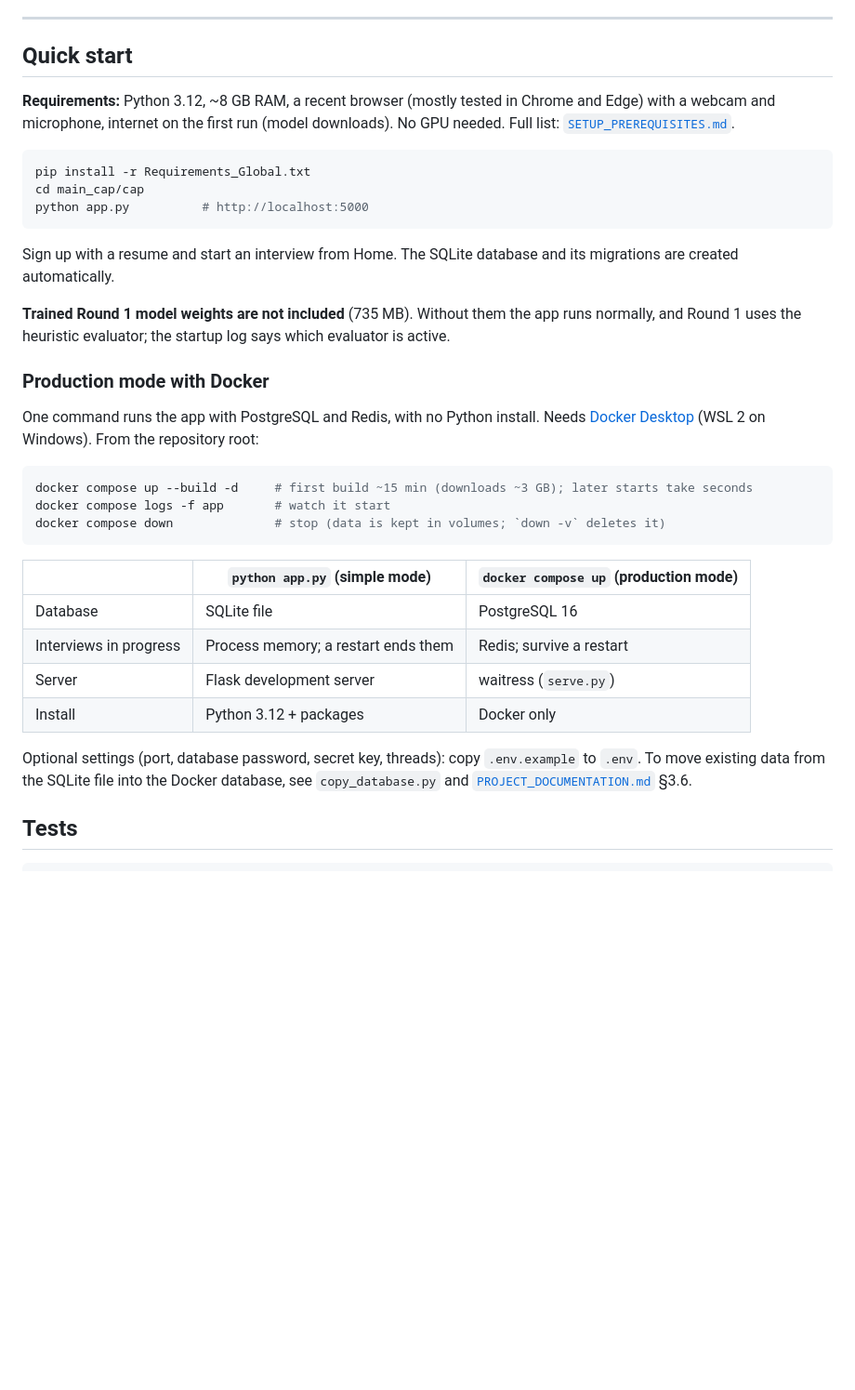
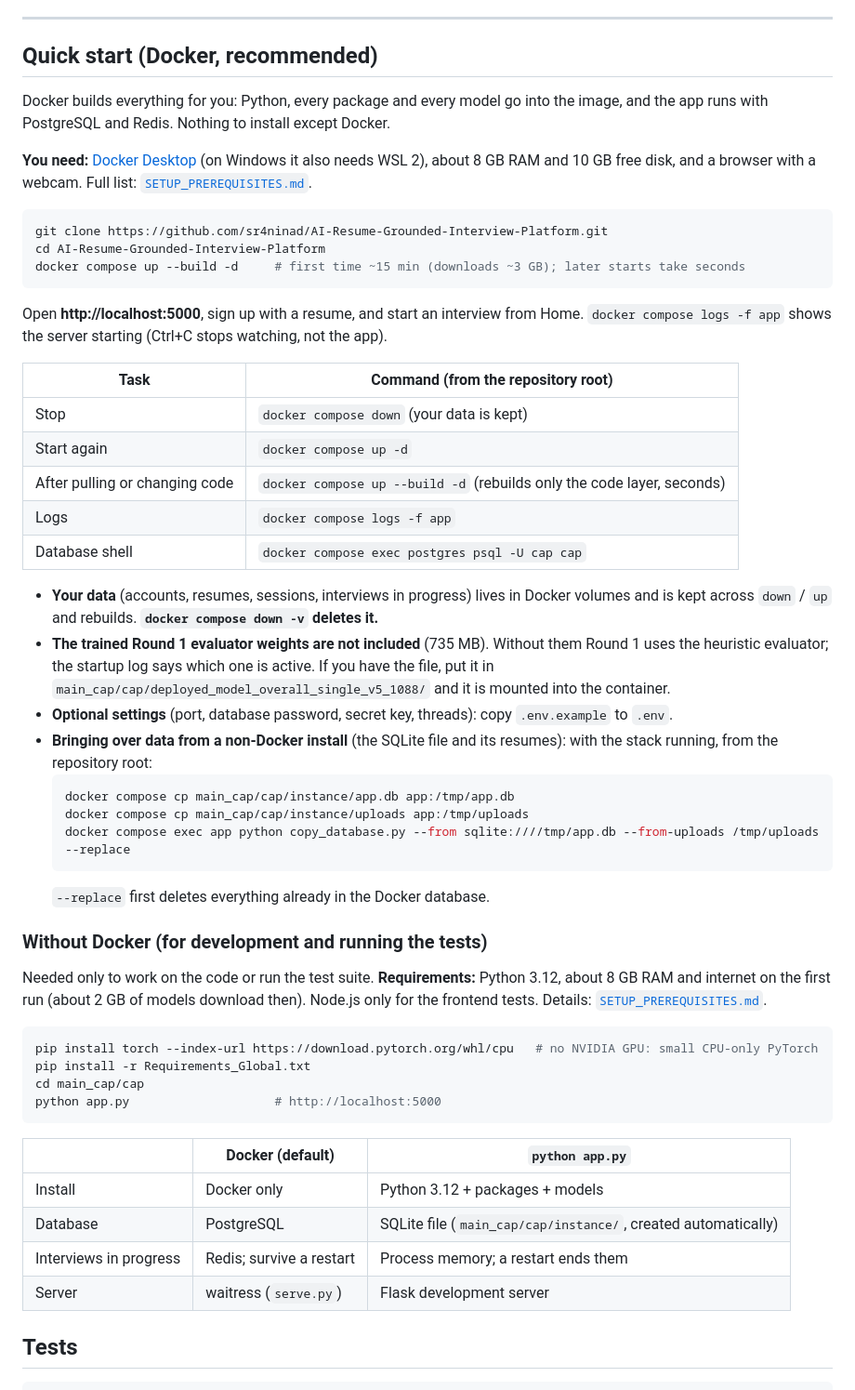
Before and after one commit to sr4ninad/AI-Resume-Grounded-Interview-Platform, a Markdown page: README.md, the part around the change. Shown at 93% size. Drawn GitHub-style; blank space fills up the shorter version.

Commit message:
Docs: make Docker the default way to run the app

````diff
--- a/README.md
+++ b/README.md
@@ -47,38 +47,56 @@ This was a 4-person capstone project at PES University. The work below is mine:
 
 ---
 
-## Quick start
+## Quick start (Docker, recommended)
 
-**Requirements:** Python 3.12, ~8 GB RAM, a recent browser (mostly tested in Chrome and Edge) with a webcam and microphone, internet on the first run (model downloads). No GPU needed. Full list: [`SETUP_PREREQUISITES.md`](SETUP_PREREQUISITES.md).
+Docker builds everything for you: Python, every package and every model go into the image, and the app runs with PostgreSQL and Redis. Nothing to install except Docker.
+
+**You need:** [Docker Desktop](https://www.docker.com/products/docker-desktop/) (on Windows it also needs WSL 2), about 8 GB RAM and 10 GB free disk, and a browser with a webcam. Full list: [`SETUP_PREREQUISITES.md`](SETUP_PREREQUISITES.md).
 
 ```bash
+git clone https://github.com/sr4ninad/AI-Resume-Grounded-Interview-Platform.git
+cd AI-Resume-Grounded-Interview-Platform
+docker compose up --build -d     # first time ~15 min (downloads ~3 GB); later starts take seconds
+```
+
+Open **http://localhost:5000**, sign up with a resume, and start an interview from Home. `docker compose logs -f app` shows the server starting (Ctrl+C stops watching, not the app).
+
+| Task | Command (from the repository root) |
+|---|---|
+| Stop | `docker compose down` (your data is kept) |
+| Start again | `docker compose up -d` |
+| After pulling or changing code | `docker compose up --build -d` (rebuilds only the code layer, seconds) |
+| Logs | `docker compose logs -f app` |
+| Database shell | `docker compose exec postgres psql -U cap cap` |
+
+- **Your data** (accounts, resumes, sessions, interviews in progress) lives in Docker volumes and is kept across `down` / `up` and rebuilds. **`docker compose down -v` deletes it.**
+- **The trained Round 1 evaluator weights are not included** (735 MB). Without them Round 1 uses the heuristic evaluator; the startup log says which one is active. If you have the file, put it in `main_cap/cap/deployed_model_overall_single_v5_1088/` and it is mounted into the container.
+- **Optional settings** (port, database password, secret key, threads): copy `.env.example` to `.env`.
+- **Bringing over data from a non-Docker install** (the SQLite file and its resumes): with the stack running, from the repository root:
+  ```bash
+  docker compose cp main_cap/cap/instance/app.db app:/tmp/app.db
+  docker compose cp main_cap/cap/instance/uploads app:/tmp/uploads
+  docker compose exec app python copy_database.py --from sqlite:////tmp/app.db --from-uploads /tmp/uploads --replace
+  ```
+  `--replace` first deletes everything already in the Docker database.
+
+### Without Docker (for development and running the tests)
+
+Needed only to work on the code or run the test suite. **Requirements:** Python 3.12, about 8 GB RAM and internet on the first run (about 2 GB of models download then). Node.js only for the frontend tests. Details: [`SETUP_PREREQUISITES.md`](SETUP_PREREQUISITES.md).
+
+```bash
+pip install torch --index-url https://download.pytorch.org/whl/cpu   # no NVIDIA GPU: small CPU-only PyTorch
 pip install -r Requirements_Global.txt
 cd main_cap/cap
-python app.py          # http://localhost:5000
+python app.py                    # http://localhost:5000
 ```
 
-Sign up with a resume and start an interview from Home. The SQLite database and its migrations are created automatically.
-
-**Trained Round 1 model weights are not included** (735 MB). Without them the app runs normally, and Round 1 uses the heuristic evaluator; the startup log says which evaluator is active.
-
-### Production mode with Docker
-
-One command runs the app with PostgreSQL and Redis, with no Python install. Needs [Docker Desktop](https://www.docker.com/products/docker-desktop/) (WSL 2 on Windows). From the repository root:
-
-```bash
-docker compose up --build -d     # first build ~15 min (downloads ~3 GB); later starts take seconds
-docker compose logs -f app       # watch it start
-docker compose down              # stop (data is kept in volumes; `down -v` deletes it)
-```
-
-| | `python app.py` (simple mode) | `docker compose up` (production mode) |
+| | Docker (default) | `python app.py` |
 |---|---|---|
-| Database | SQLite file | PostgreSQL 16 |
-| Interviews in progress | Process memory; a restart ends them | Redis; survive a restart |
-| Server | Flask development server | waitress (`serve.py`) |
-| Install | Python 3.12 + packages | Docker only |
-
-Optional settings (port, database password, secret key, threads): copy `.env.example` to `.env`. To move existing data from the SQLite file into the Docker database, see `copy_database.py` and [`PROJECT_DOCUMENTATION.md`](PROJECT_DOCUMENTATION.md) §3.6.
+| Install | Docker only | Python 3.12 + packages + models |
+| Database | PostgreSQL | SQLite file (`main_cap/cap/instance/`, created automatically) |
+| Interviews in progress | Redis; survive a restart | Process memory; a restart ends them |
+| Server | waitress (`serve.py`) | Flask development server |
 
 ## Tests
 
````
Also changed, not shown: SETUP_PREREQUISITES.md (+42 -34 lines).
